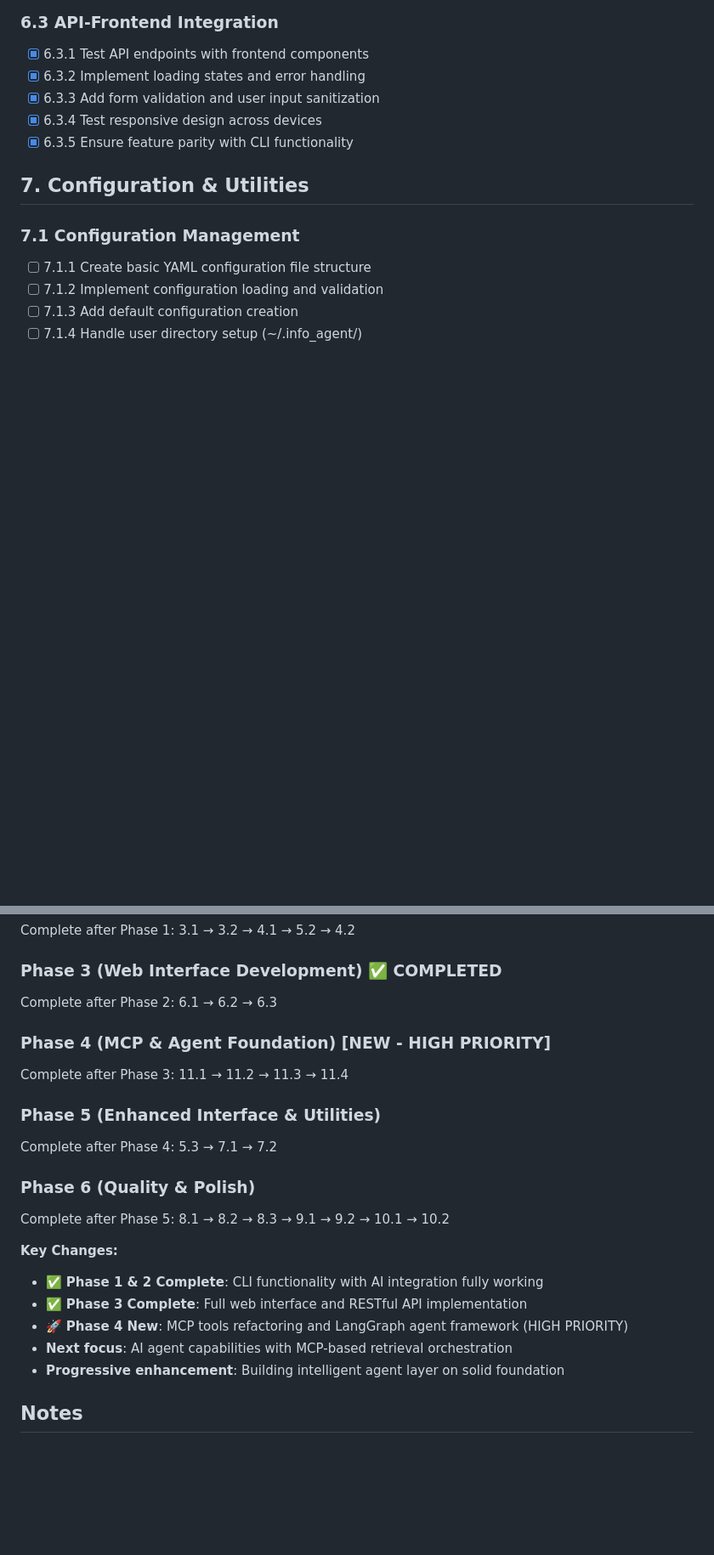
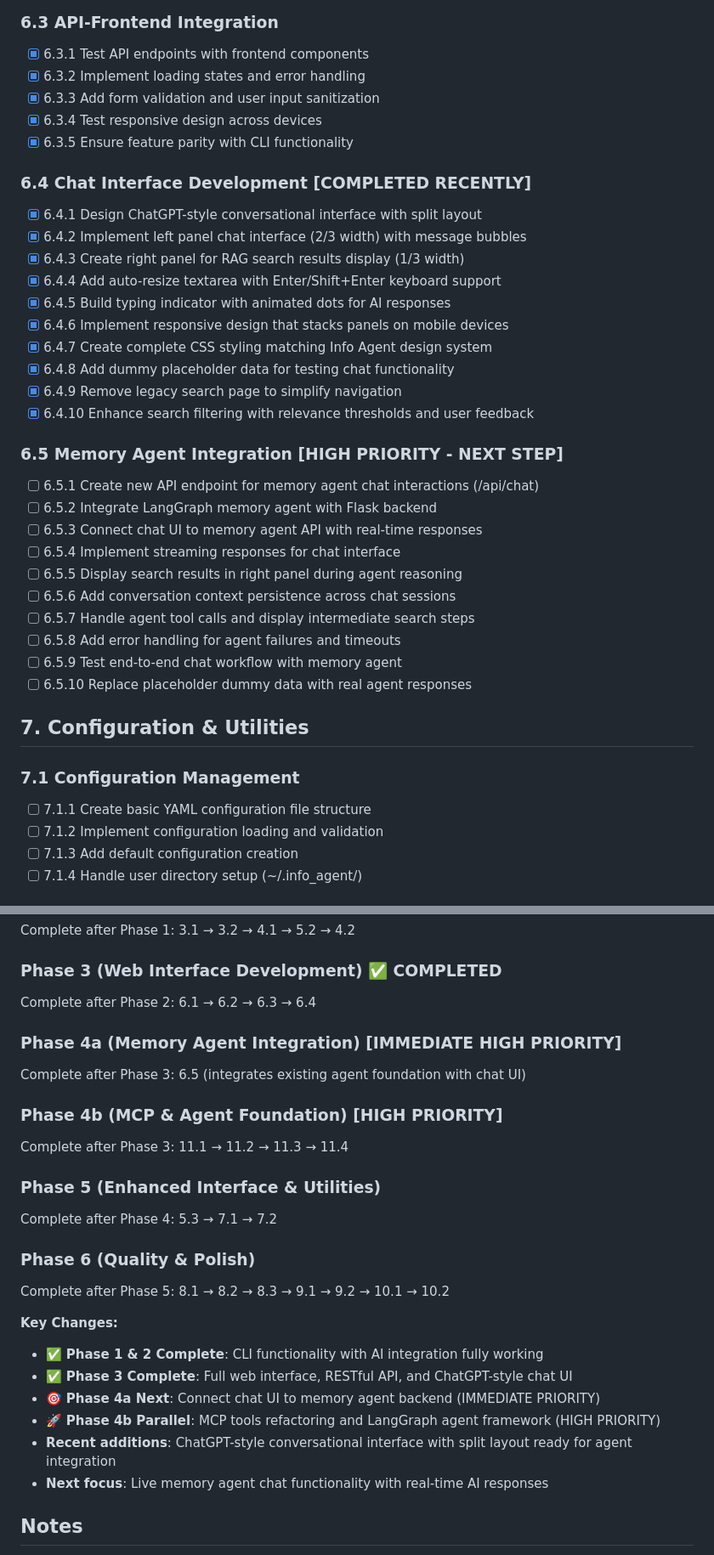
Before and after one commit to jxitc/info_agent, a Markdown page: tasks.md, 2 parts joined by grey strips. Shown: that part at 85% size. Rendered like a GitHub page; blank space fills up the shorter version.

Commit message:
update tasks.md before Agent & UI integration"

```diff
--- a/tasks.md
+++ b/tasks.md
@@ -114,6 +114,30 @@ This document breaks down the M0 prototype development into concrete, independen
 - [x] 6.3.3 Add form validation and user input sanitization
 - [x] 6.3.4 Test responsive design across devices
 - [x] 6.3.5 Ensure feature parity with CLI functionality
+
+### 6.4 Chat Interface Development **[COMPLETED RECENTLY]**
+- [x] 6.4.1 Design ChatGPT-style conversational interface with split layout
+- [x] 6.4.2 Implement left panel chat interface (2/3 width) with message bubbles
+- [x] 6.4.3 Create right panel for RAG search results display (1/3 width)
+- [x] 6.4.4 Add auto-resize textarea with Enter/Shift+Enter keyboard support
+- [x] 6.4.5 Build typing indicator with animated dots for AI responses
+- [x] 6.4.6 Implement responsive design that stacks panels on mobile devices
+- [x] 6.4.7 Create complete CSS styling matching Info Agent design system
+- [x] 6.4.8 Add dummy placeholder data for testing chat functionality
+- [x] 6.4.9 Remove legacy search page to simplify navigation
+- [x] 6.4.10 Enhance search filtering with relevance thresholds and user feedback
+
+### 6.5 Memory Agent Integration **[HIGH PRIORITY - NEXT STEP]**
+- [ ] 6.5.1 Create new API endpoint for memory agent chat interactions (/api/chat)
+- [ ] 6.5.2 Integrate LangGraph memory agent with Flask backend
+- [ ] 6.5.3 Connect chat UI to memory agent API with real-time responses
+- [ ] 6.5.4 Implement streaming responses for chat interface
+- [ ] 6.5.5 Display search results in right panel during agent reasoning
+- [ ] 6.5.6 Add conversation context persistence across chat sessions
+- [ ] 6.5.7 Handle agent tool calls and display intermediate search steps
+- [ ] 6.5.8 Add error handling for agent failures and timeouts
+- [ ] 6.5.9 Test end-to-end chat workflow with memory agent
+- [ ] 6.5.10 Replace placeholder dummy data with real agent responses
 
 ## 7. Configuration & Utilities
 
@@ -245,9 +269,12 @@ Complete in order: 1.1 → 1.2 → 5.1 → 2.1 → 2.2
 Complete after Phase 1: 3.1 → 3.2 → 4.1 → 5.2 → 4.2
 
 ### Phase 3 (Web Interface Development) ✅ **COMPLETED**
-Complete after Phase 2: 6.1 → 6.2 → 6.3
+Complete after Phase 2: 6.1 → 6.2 → 6.3 → 6.4
 
-### Phase 4 (MCP & Agent Foundation) **[NEW - HIGH PRIORITY]**
+### Phase 4a (Memory Agent Integration) **[IMMEDIATE HIGH PRIORITY]**
+Complete after Phase 3: 6.5 (integrates existing agent foundation with chat UI)
+
+### Phase 4b (MCP & Agent Foundation) **[HIGH PRIORITY]**
 Complete after Phase 3: 11.1 → 11.2 → 11.3 → 11.4
 
 ### Phase 5 (Enhanced Interface & Utilities)
@@ -258,10 +285,11 @@ Complete after Phase 5: 8.1 → 8.2 → 8.3 → 9.1 → 9.2 → 10.1 → 10.2
 
 **Key Changes:**
 - ✅ **Phase 1 & 2 Complete**: CLI functionality with AI integration fully working
-- ✅ **Phase 3 Complete**: Full web interface and RESTful API implementation
-- 🚀 **Phase 4 New**: MCP tools refactoring and LangGraph agent framework (HIGH PRIORITY)
-- **Next focus**: AI agent capabilities with MCP-based retrieval orchestration
-- **Progressive enhancement**: Building intelligent agent layer on solid foundation
+- ✅ **Phase 3 Complete**: Full web interface, RESTful API, and ChatGPT-style chat UI
+- 🎯 **Phase 4a Next**: Connect chat UI to memory agent backend (IMMEDIATE PRIORITY)
+- 🚀 **Phase 4b Parallel**: MCP tools refactoring and LangGraph agent framework (HIGH PRIORITY)
+- **Recent additions**: ChatGPT-style conversational interface with split layout ready for agent integration
+- **Next focus**: Live memory agent chat functionality with real-time AI responses
 
 
 ## Notes
```
